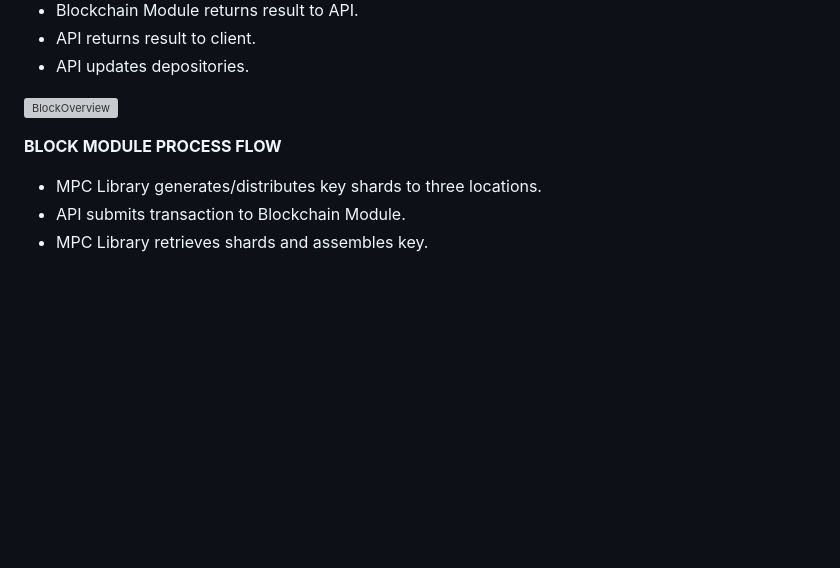
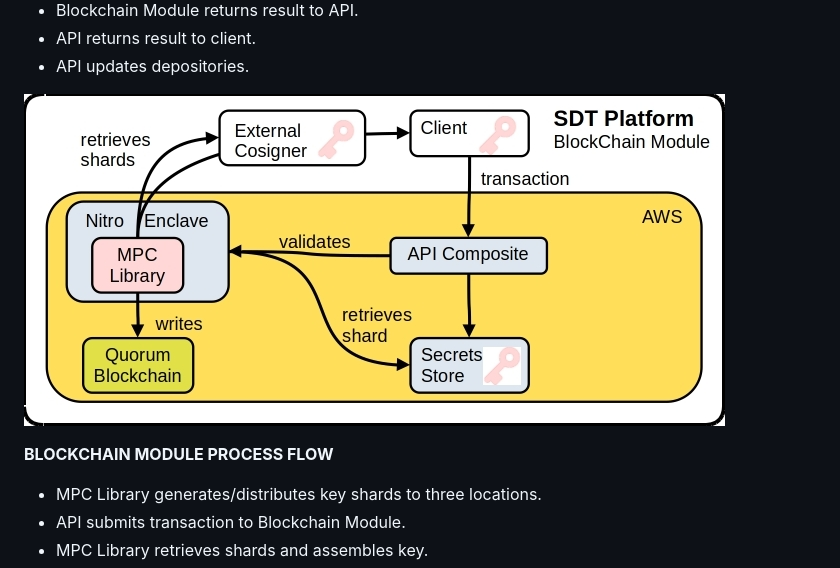
Before and after one commit to broward/token, a Markdown page: README.md, the part around the change. Rendered like a GitHub page; blank space fills up the shorter version; grey boxes are pictures that could not be loaded.

Commit message:
consistency

```diff
--- a/README.md
+++ b/README.md
@@ -43,9 +43,9 @@ Other Tools: [Misc](https://broward.ghost.io/2024/11/28/sdt-misc-tools/)
 * API updates depositories.
 
 
-![BlockOverview](https://github.com/broward/token/blob/main/docs/BlockOverview.jpg)
+![BlockChainModule](https://github.com/broward/token/blob/main/docs/BlockChainModule.jpg)
 
-**BLOCK MODULE PROCESS FLOW**
+**BLOCKCHAIN MODULE PROCESS FLOW**
 
 * MPC Library generates/distributes key shards to three locations.
 * API submits transaction to Blockchain Module.
```
Also changed, not shown: docs/BlockChainModule.jpg (renamed from docs/BlockChainOverview.jpg).
